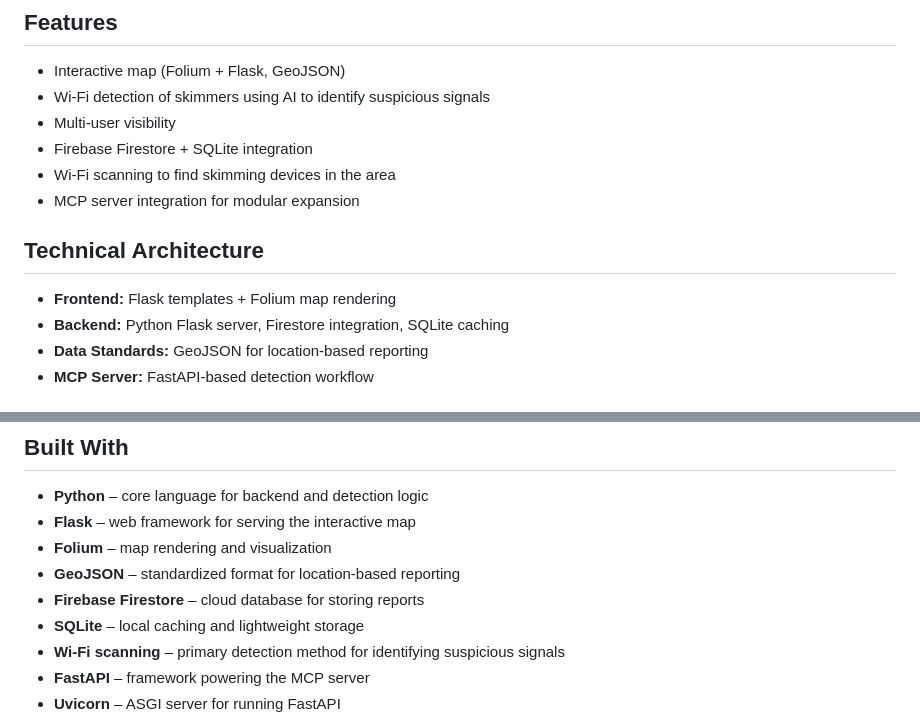
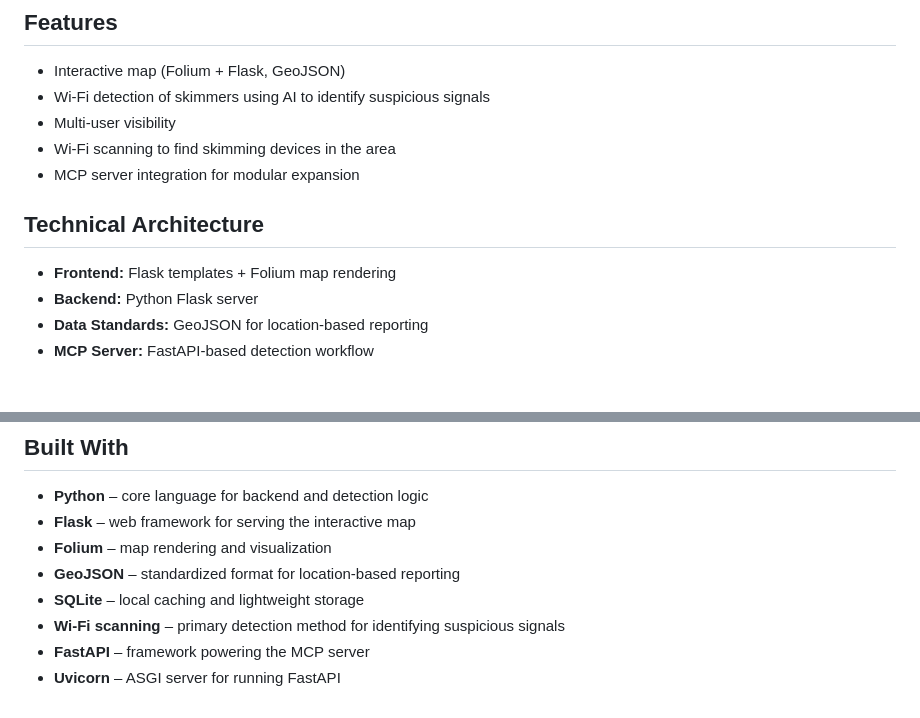
Before and after one commit to SohamPrabhu/WiFiSkimmon, a Markdown page: README.md, 2 parts joined by grey strips. Drawn GitHub-style.

```diff
--- a/README.md
+++ b/README.md
@@ -8,13 +8,12 @@ Skimmon uses AI detection to find suspected skimmer devices at ATMs, gas pumps,
 - Interactive map (Folium + Flask, GeoJSON)
 - Wi-Fi detection of skimmers using AI to identify suspicious signals
 - Multi-user visibility
-- Firebase Firestore + SQLite integration
 - Wi-Fi scanning to find skimming devices in the area
 - MCP server integration for modular expansion
 
 ## Technical Architecture
 - **Frontend:** Flask templates + Folium map rendering
-- **Backend:** Python Flask server, Firestore integration, SQLite caching
+- **Backend:** Python Flask server
 - **Data Standards:** GeoJSON for location-based reporting
 - **MCP Server:** FastAPI-based detection workflow
 ## MCP Server (`main.py`)
@@ -103,7 +102,6 @@ To validate Skimmon’s detection pipeline, we built a simulated skimmer device
 - **Flask** – web framework for serving the interactive map
 - **Folium** – map rendering and visualization
 - **GeoJSON** – standardized format for location-based reporting
-- **Firebase Firestore** – cloud database for storing reports
 - **SQLite** – local caching and lightweight storage
 - **Wi‑Fi scanning** – primary detection method for identifying suspicious signals
 - **FastAPI** – framework powering the MCP server
```
